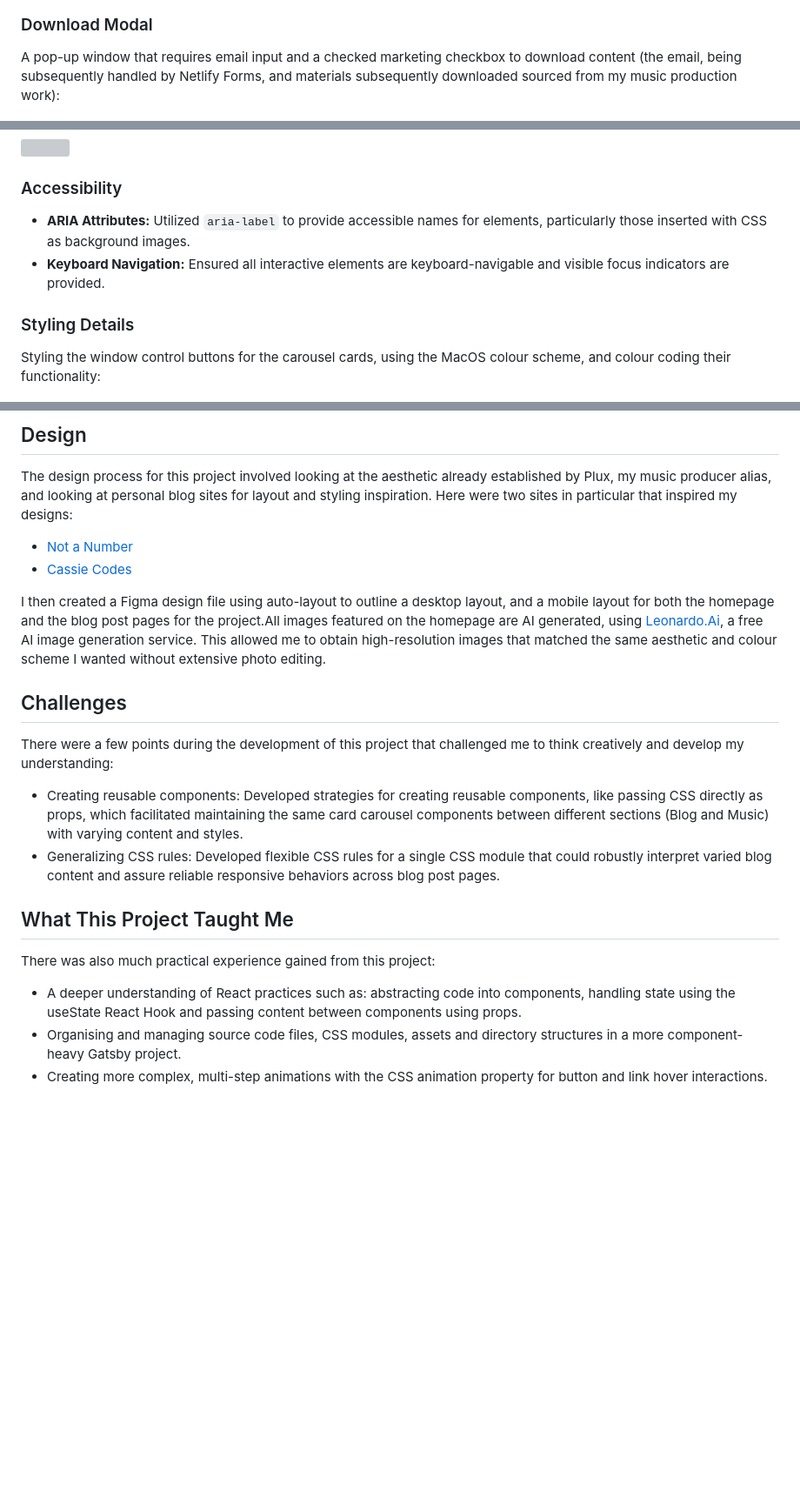
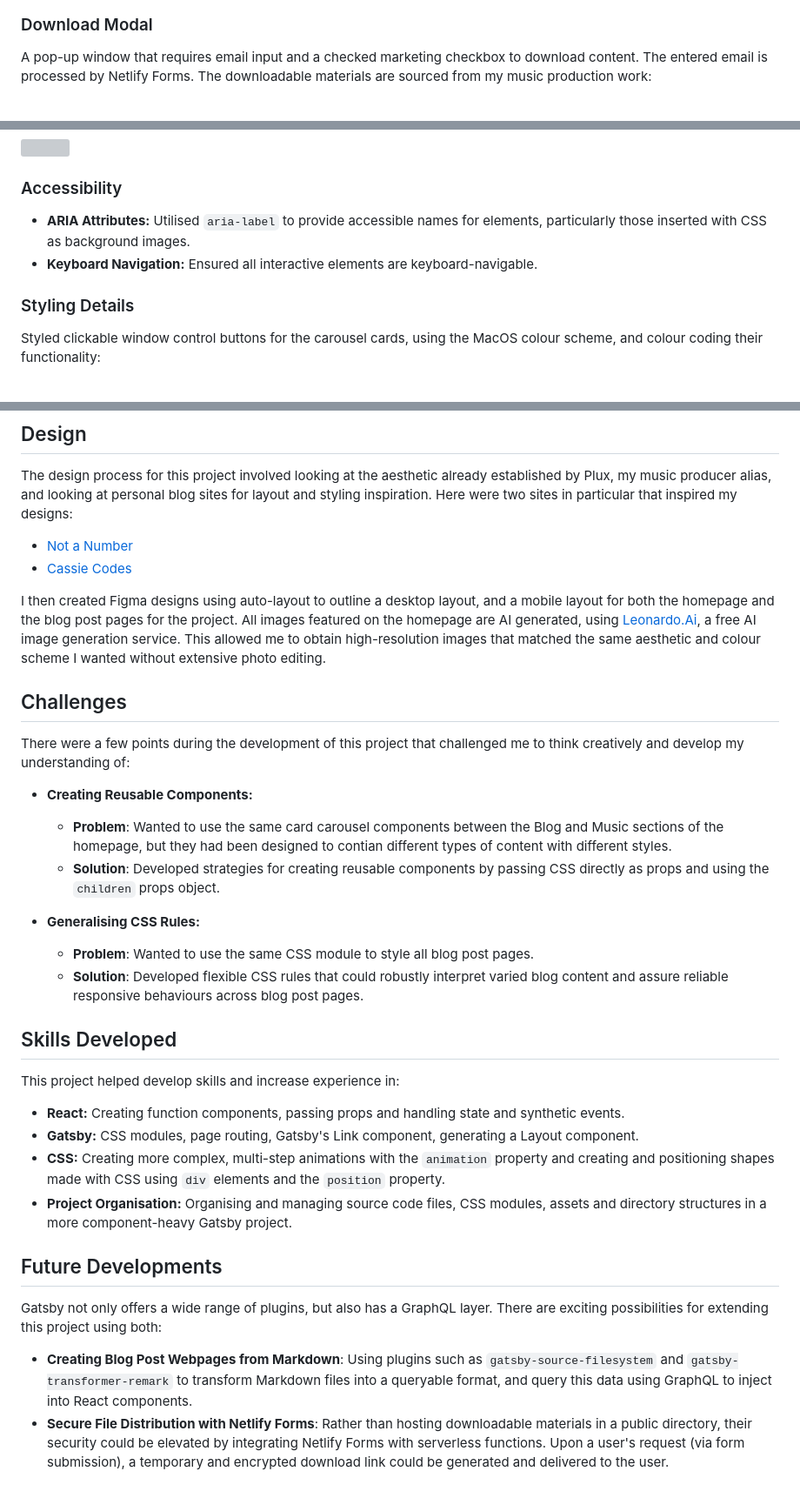
Before and after one commit to leowithiam/music-blog-website, a Markdown page: README.md, 3 parts joined by grey strips. Shown: that part at 87% size. Drawn GitHub-style; blank space fills up the shorter version; grey boxes are pictures that could not be loaded.

Commit message:
Edit documentation

```diff
--- a/README.md
+++ b/README.md
@@ -31,7 +31,7 @@ An interactive feature on the homepage which cycles through React card component
 
 ### Download Modal
 
-A pop-up window that requires email input and a checked marketing checkbox to download content (the email, being subsequently handled by Netlify Forms, and materials subsequently downloaded sourced from my music production work):
+A pop-up window that requires email input and a checked marketing checkbox to download content. The entered email is processed by Netlify Forms. The downloadable materials are sourced from my music production work:
 
 <img src="docs-assets/download-modal-demo.gif" width="600"/>
 
@@ -43,12 +43,12 @@ A navigation menu bar that collapses to the music producer's logo for smaller sc
 
 ### Accessibility
 
-- **ARIA Attributes:** Utilized `aria-label` to provide accessible names for elements, particularly those inserted with CSS as background images.
-- **Keyboard Navigation:** Ensured all interactive elements are keyboard-navigable and visible focus indicators are provided.
+- **ARIA Attributes:** Utilised `aria-label` to provide accessible names for elements, particularly those inserted with CSS as background images.
+- **Keyboard Navigation:** Ensured all interactive elements are keyboard-navigable.
 
 ### Styling Details
 
-Styling the window control buttons for the carousel cards, using the MacOS colour scheme, and colour coding their functionality:
+Styled clickable window control buttons for the carousel cards, using the MacOS colour scheme, and colour coding their functionality:
 
 <img src="docs-assets/styling-details-demo.gif" width="600"/>
 
@@ -61,19 +61,34 @@ The design process for this project involved looking at the aesthetic already es
 - [Not a Number](https://www.nan.fyi/)
 - [Cassie Codes](https://www.cassie.codes/)
 
-I then created a Figma design file using auto-layout to outline a desktop layout, and a mobile layout for both the homepage and the blog post pages for the project.All images featured on the homepage are AI generated, using [Leonardo.Ai](https://leonardo.ai/), a free AI image generation service. This allowed me to obtain high-resolution images that matched the same aesthetic and colour scheme I wanted without extensive photo editing.
+I then created Figma designs using auto-layout to outline a desktop layout, and a mobile layout for both the homepage and the blog post pages for the project. All images featured on the homepage are AI generated, using [Leonardo.Ai](https://leonardo.ai/), a free AI image generation service. This allowed me to obtain high-resolution images that matched the same aesthetic and colour scheme I wanted without extensive photo editing.
 
 ## Challenges
 
-There were a few points during the development of this project that challenged me to think creatively and develop my understanding:
+There were a few points during the development of this project that challenged me to think creatively and develop my understanding of:
 
-- Creating reusable components: Developed strategies for creating reusable components, like passing CSS directly as props, which facilitated maintaining the same card carousel components between different sections (Blog and Music) with varying content and styles.
-- Generalizing CSS rules: Developed flexible CSS rules for a single CSS module that could robustly interpret varied blog content and assure reliable responsive behaviors across blog post pages.
+- **Creating Reusable Components:**
 
-## What This Project Taught Me
+  - **Problem**: Wanted to use the same card carousel components between the Blog and Music sections of the homepage, but they had been designed to contian different types of content with different styles.
+  - **Solution**: Developed strategies for creating reusable components by passing CSS directly as props and using the `children` props object.
 
-There was also much practical experience gained from this project:
+- **Generalising CSS Rules:**
 
-- A deeper understanding of React practices such as: abstracting code into components, handling state using the useState React Hook and passing content between components using props.
-- Organising and managing source code files, CSS modules, assets and directory structures in a more component-heavy Gatsby project.
-- Creating more complex, multi-step animations with the CSS animation property for button and link hover interactions.
+  - **Problem**: Wanted to use the same CSS module to style all blog post pages.
+  - **Solution**: Developed flexible CSS rules that could robustly interpret varied blog content and assure reliable responsive behaviours across blog post pages.
+
+## Skills Developed
+
+This project helped develop skills and increase experience in:
+
+- **React:** Creating function components, passing props and handling state and synthetic events.
+- **Gatsby:** CSS modules, page routing, Gatsby's Link component, generating a Layout component.
+- **CSS:** Creating more complex, multi-step animations with the `animation` property and creating and positioning shapes made with CSS using `div` elements and the `position` property.
+- **Project Organisation:** Organising and managing source code files, CSS modules, assets and directory structures in a more component-heavy Gatsby project.
+
+## Future Developments
+
+Gatsby not only offers a wide range of plugins, but also has a GraphQL layer. There are exciting possibilities for extending this project using both:
+
+- **Creating Blog Post Webpages from Markdown**: Using plugins such as `gatsby-source-filesystem` and `gatsby-transformer-remark` to transform Markdown files into a queryable format, and query this data using GraphQL to inject into React components.
+- **Secure File Distribution with Netlify Forms**: Rather than hosting downloadable materials in a public directory, their security could be elevated by integrating Netlify Forms with serverless functions. Upon a user's request (via form submission), a temporary and encrypted download link could be generated and delivered to the user.
```
Also changed, not shown: other parts of README.md (+2 -2 lines).
